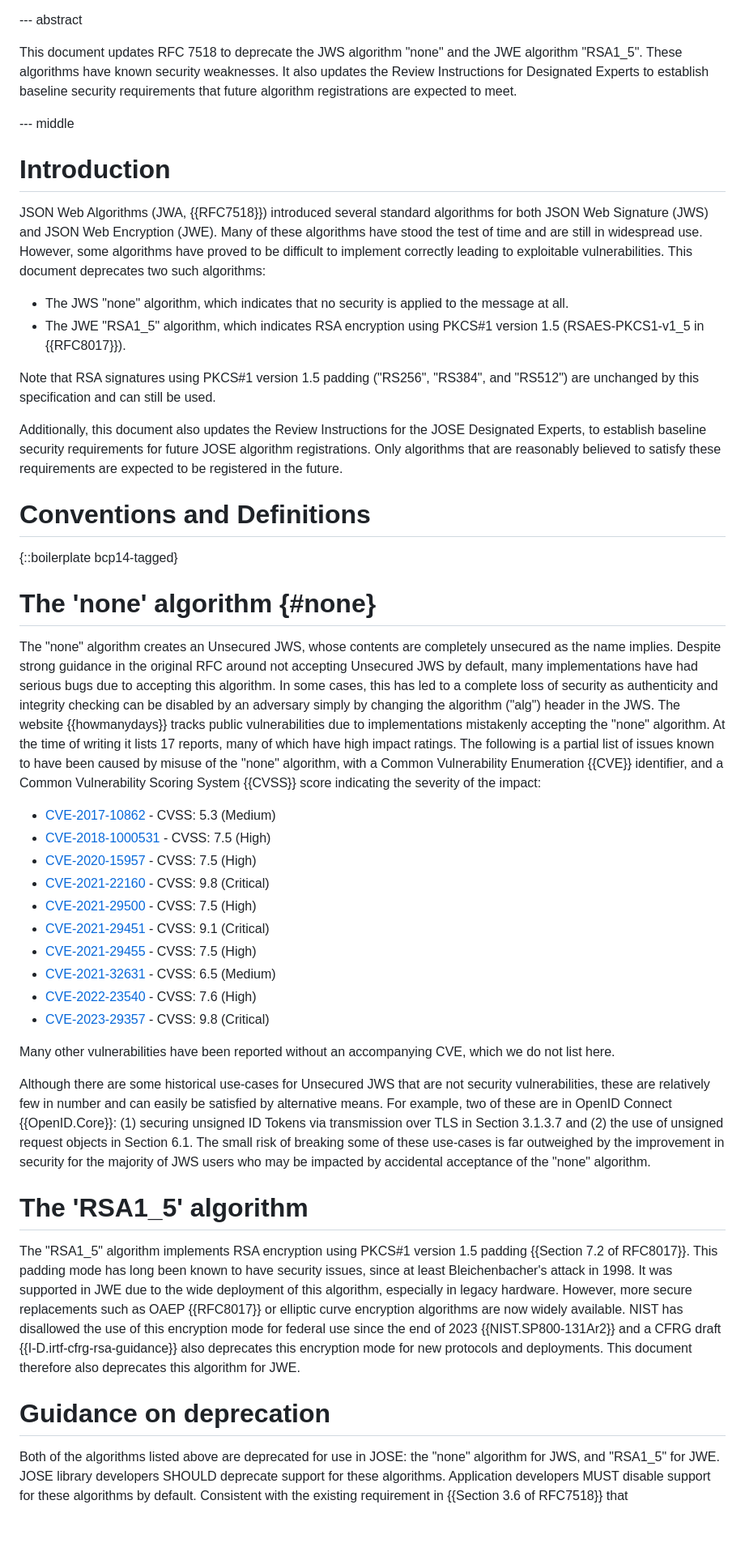
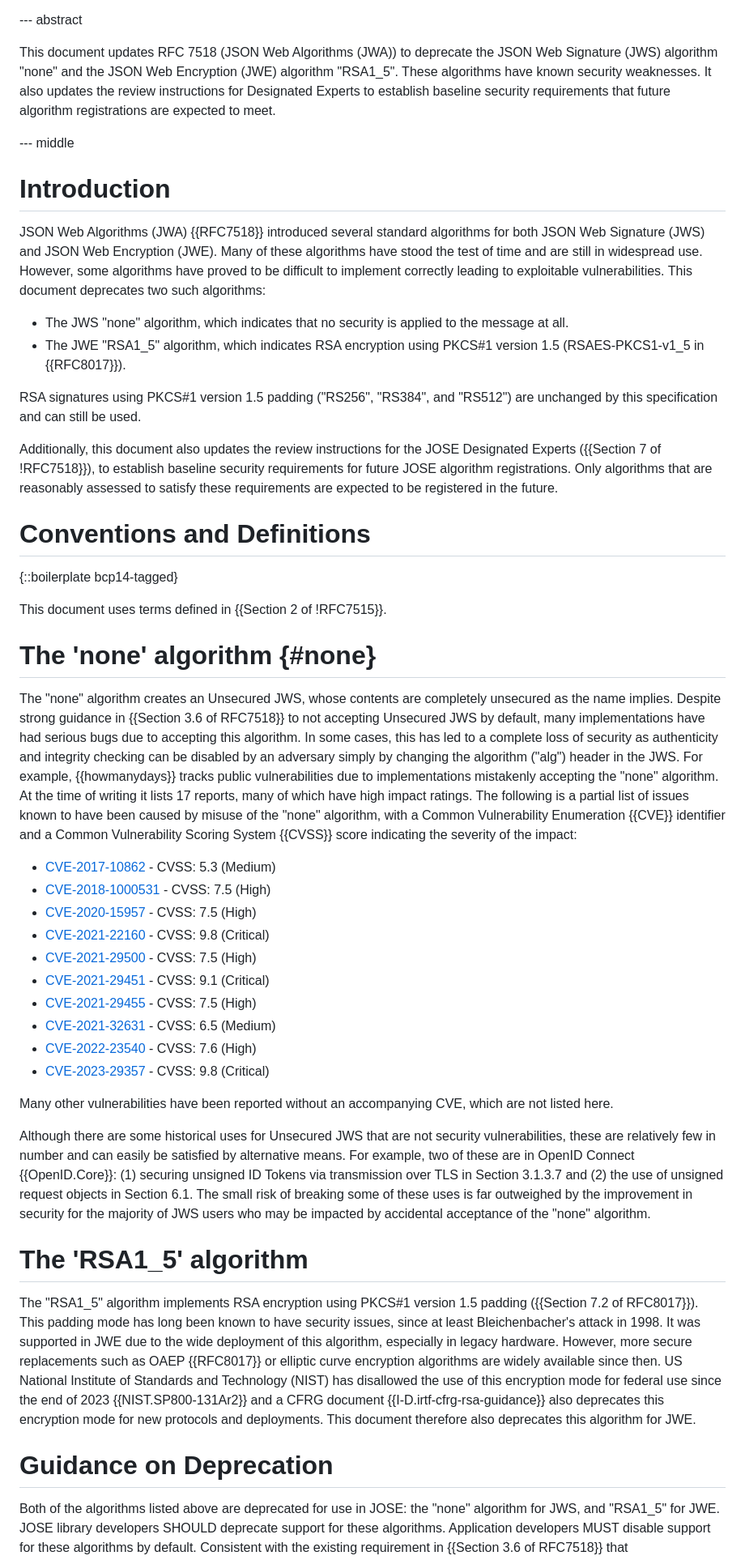
Before and after one commit to NeilMadden/jose-deprecate-none-rsa1_5, a Markdown page: draft-ietf-jose-deprecate-none-rsa15.md, the part around one of its changes. Shown at 81% size. Drawn GitHub-style; blank space fills up the shorter version.

Commit message:
Minor edits suggestions from Med's IESG Review
This document updates RFC 7518 to deprecate the JWS algorithm 'none' and the JWE algorithm 'RSA1_5' due to known security weaknesses. It also revises the review instructions for Designated Experts to establish baseline security requirements for future algorithm registrations.

```diff
--- a/draft-ietf-jose-deprecate-none-rsa15.md
+++ b/draft-ietf-jose-deprecate-none-rsa15.md
@@ -73,16 +73,16 @@ informative:
 
 --- abstract
 
-This document updates RFC 7518 to deprecate the JWS algorithm "none" and the JWE algorithm
-"RSA1_5". These algorithms have known security weaknesses. It also updates the Review
-Instructions for Designated Experts to establish baseline security requirements that future
+This document updates RFC 7518 (JSON Web Algorithms (JWA)) to deprecate the JSON Web Signature (JWS) algorithm "none" and the JSON Web Encryption (JWE) algorithm
+"RSA1_5". These algorithms have known security weaknesses. It also updates the review
+instructions for Designated Experts to establish baseline security requirements that future
 algorithm registrations are expected to meet.
 
 --- middle
 
 # Introduction
 
-JSON Web Algorithms (JWA, {{RFC7518}}) introduced several standard algorithms for both JSON Web
+JSON Web Algorithms (JWA) {{RFC7518}} introduced several standard algorithms for both JSON Web
 Signature (JWS) and JSON Web Encryption (JWE). Many of these algorithms have stood the test of time
 and are still in widespread use. However, some algorithms have proved to be difficult to implement
 correctly leading to exploitable vulnerabilities. This document deprecates two such algorithms:
@@ -91,28 +91,30 @@ correctly leading to exploitable vulnerabilities. This document deprecates two s
  - The JWE "RSA1_5" algorithm, which indicates RSA encryption using PKCS#1 version 1.5 (RSAES-PKCS1-v1_5
 in {{RFC8017}}).
 
-Note that RSA signatures using PKCS#1 version 1.5 padding ("RS256", "RS384", and "RS512") are
+RSA signatures using PKCS#1 version 1.5 padding ("RS256", "RS384", and "RS512") are
 unchanged by this specification and can still be used.
 
-Additionally, this document also updates the Review Instructions for the JOSE Designated Experts,
+Additionally, this document also updates the review instructions for the JOSE Designated Experts ({{Section 7 of !RFC7518}}),
 to establish baseline security requirements for future JOSE algorithm registrations. Only algorithms
-that are reasonably believed to satisfy these requirements are expected to be registered in the future.
+that are reasonably assessed to satisfy these requirements are expected to be registered in the future.
 
 # Conventions and Definitions
 
 {::boilerplate bcp14-tagged}
 
+This document uses terms defined in {{Section 2 of !RFC7515}}.
+
 # The 'none' algorithm {#none}
 
 The "none" algorithm creates an Unsecured JWS, whose contents are completely unsecured as the name
-implies. Despite strong guidance in the original RFC around not accepting Unsecured JWS by default,
+implies. Despite strong guidance in {{Section 3.6 of RFC7518}} to not accepting Unsecured JWS by default,
 many implementations have had serious bugs due to accepting this algorithm. In some cases, this has
 led to a complete loss of security as authenticity and integrity checking can be disabled by an
-adversary simply by changing the algorithm ("alg") header in the JWS. The website {{howmanydays}}
+adversary simply by changing the algorithm ("alg") header in the JWS. For example, {{howmanydays}}
 tracks public vulnerabilities due to implementations mistakenly accepting the "none" algorithm. At
 the time of writing it lists 17 reports, many of which have high impact ratings. The following is a partial list
 of issues known to have been caused by misuse of the "none" algorithm, with a Common Vulnerability
-Enumeration {{CVE}} identifier, and a Common Vulnerability Scoring System {{CVSS}} score
+Enumeration {{CVE}} identifier and a Common Vulnerability Scoring System {{CVSS}} score
 indicating the severity of the impact:
 
  - [CVE-2017-10862](https://nvd.nist.gov/vuln/detail/CVE-2017-10862) - CVSS: 5.3 (Medium)
@@ -126,27 +128,27 @@ indicating the severity of the impact:
  - [CVE-2022-23540](https://nvd.nist.gov/vuln/detail/CVE-2022-23540) - CVSS: 7.6 (High)
  - [CVE-2023-29357](https://nvd.nist.gov/vuln/detail/CVE-2023-29357) - CVSS: 9.8 (Critical)
 
-Many other vulnerabilities have been reported without an accompanying CVE, which we do not list here.
+Many other vulnerabilities have been reported without an accompanying CVE, which are not listed here.
 
-Although there are some historical use-cases for Unsecured JWS that are not security vulnerabilities,
+Although there are some historical uses for Unsecured JWS that are not security vulnerabilities,
 these are relatively few in number and can easily be satisfied by alternative means. For example, two
 of these are in OpenID Connect {{OpenID.Core}}: (1) securing unsigned ID Tokens via transmission over
 TLS in Section 3.1.3.7 and (2) the use of unsigned request objects in Section 6.1.  The small risk of
-breaking some of these use-cases is far outweighed by the improvement in security for the majority of
+breaking some of these uses is far outweighed by the improvement in security for the majority of
 JWS users who may be impacted by accidental acceptance of the "none" algorithm.
 
 # The 'RSA1_5' algorithm
 
-The "RSA1_5" algorithm implements RSA encryption using PKCS#1 version 1.5 padding {{Section 7.2 of RFC8017}}. This
+The "RSA1_5" algorithm implements RSA encryption using PKCS#1 version 1.5 padding ({{Section 7.2 of RFC8017}}). This
 padding mode has long been known to have security issues, since at least Bleichenbacher's attack in
 1998. It was supported in JWE due to the wide deployment of this algorithm, especially in legacy
 hardware. However, more secure replacements such as OAEP {{RFC8017}} or elliptic curve encryption
-algorithms are now widely available. NIST has disallowed the use of this encryption mode for federal
-use since the end of 2023 {{NIST.SP800-131Ar2}} and a CFRG draft {{I-D.irtf-cfrg-rsa-guidance}} also deprecates
+algorithms are widely available since then. US National Institute of Standards and Technology (NIST) has disallowed the use of this encryption mode for federal
+use since the end of 2023 {{NIST.SP800-131Ar2}} and a CFRG document {{I-D.irtf-cfrg-rsa-guidance}} also deprecates
 this encryption mode for new protocols and deployments. This document therefore also deprecates this algorithm for
 JWE.
 
-# Guidance on deprecation
+# Guidance on Deprecation
 
 Both of the algorithms listed above are deprecated for use in JOSE: the "none" algorithm for JWS,
 and "RSA1_5" for JWE. JOSE library developers SHOULD deprecate support for these algorithms. Application
```
Also changed, not shown: other parts of draft-ietf-jose-deprecate-none-rsa15.md (+10 -8 lines).
